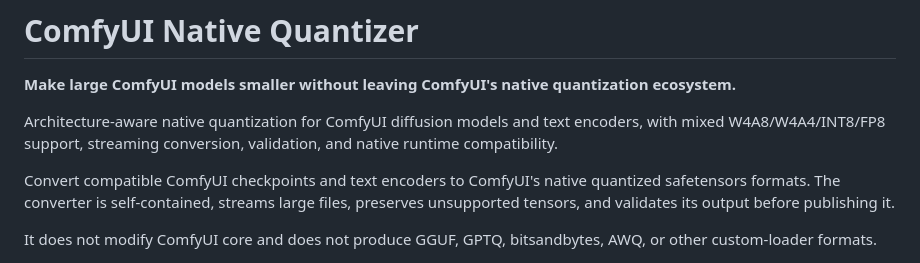
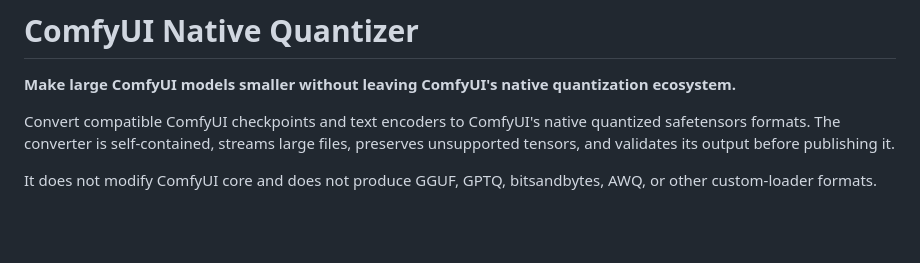
Before and after one commit to NidAll/comfyui-native-quantizer, a Markdown page: README.md, the part around the change. Rendered like a GitHub page; blank space fills up the shorter version.

Commit message:
Simplify README by removing excess details
Removed redundant description of architecture-aware native quantization.

```diff
--- a/README.md
+++ b/README.md
@@ -1,7 +1,5 @@
 # ComfyUI Native Quantizer
 **Make large ComfyUI models smaller without leaving ComfyUI's native quantization ecosystem.**
-
-Architecture-aware native quantization for ComfyUI diffusion models and text encoders, with mixed W4A8/W4A4/INT8/FP8 support, streaming conversion, validation, and native runtime compatibility.
 
 Convert compatible ComfyUI checkpoints and text encoders to ComfyUI's native
 quantized safetensors formats. The converter is self-contained, streams large
```
